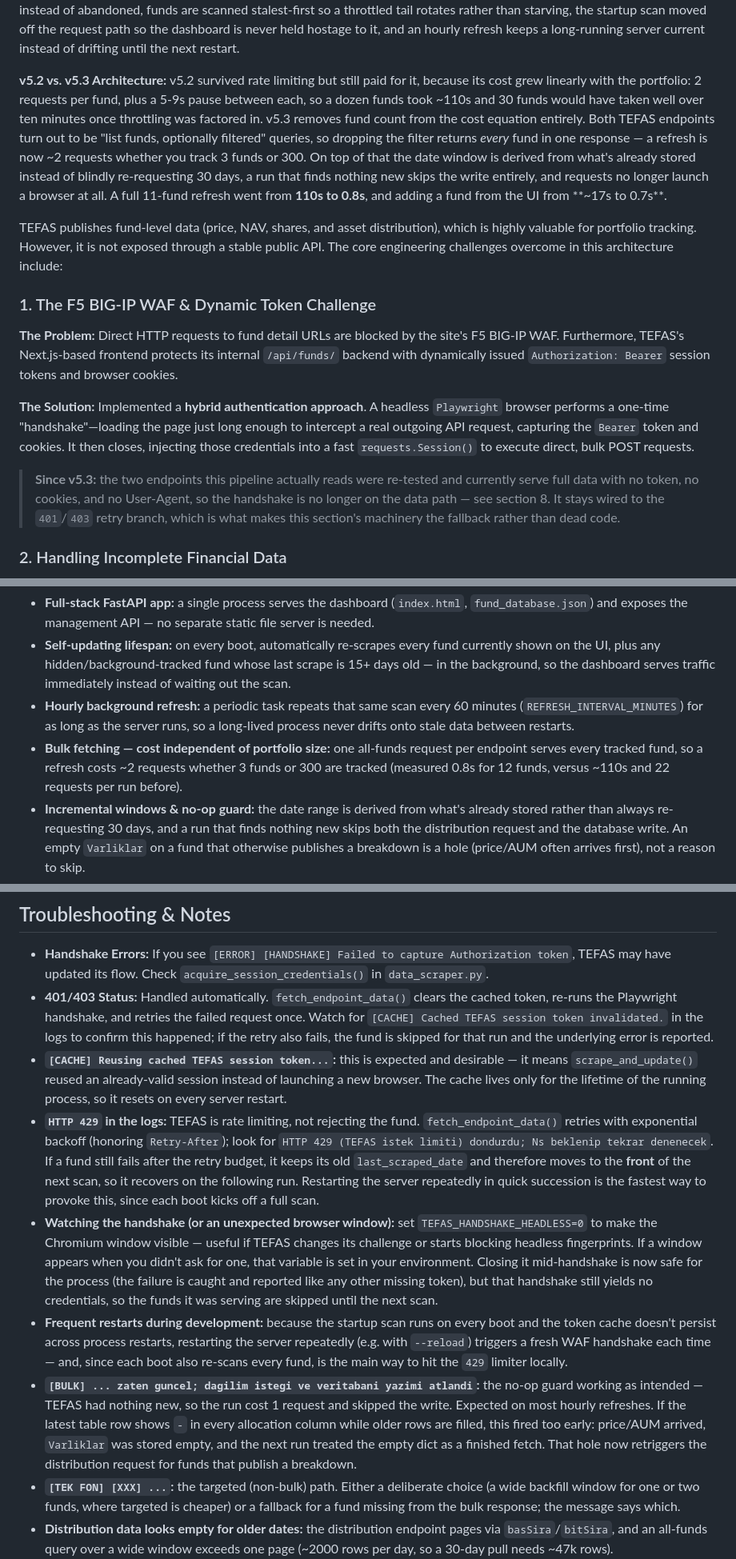
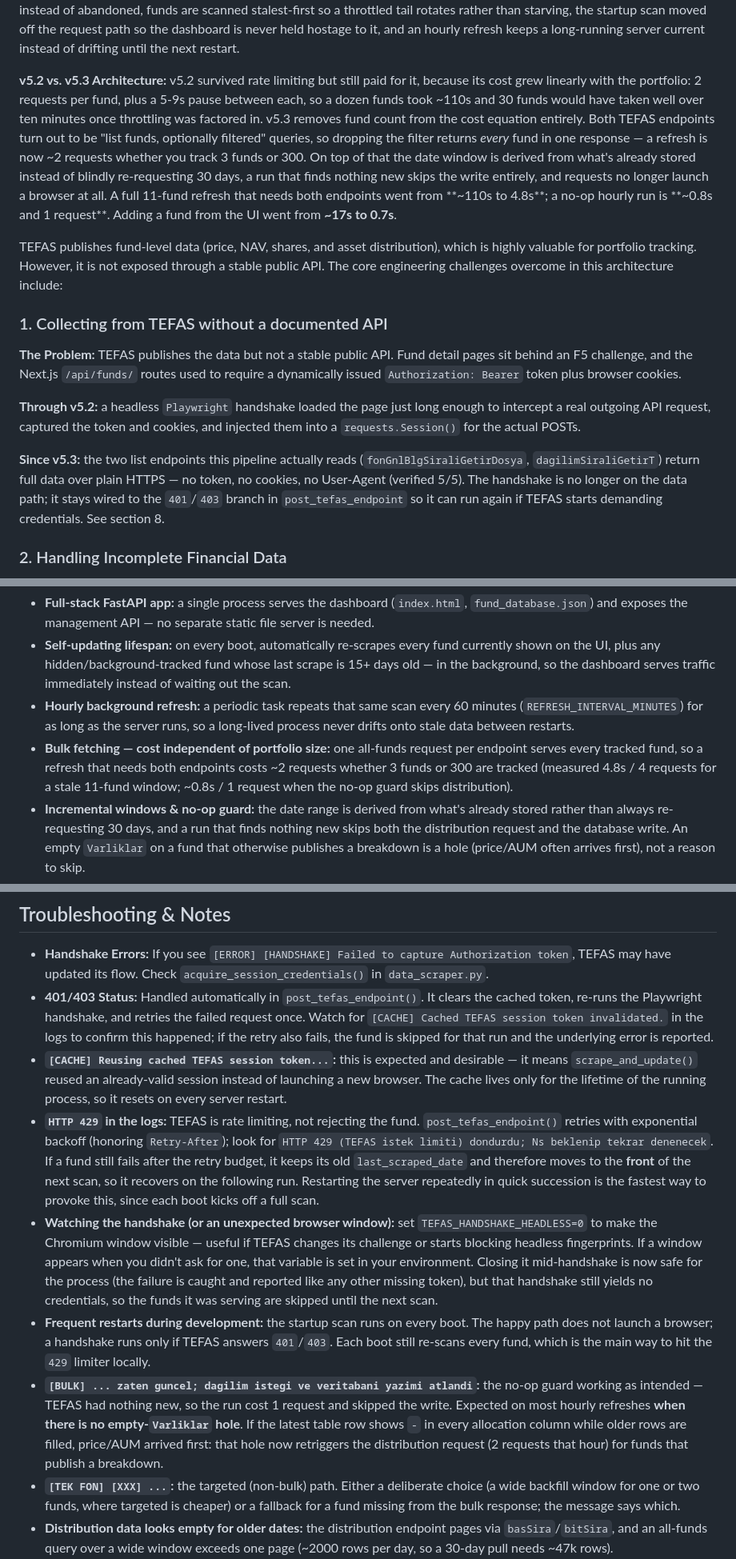
Before and after one commit to Raknero/r-d, a Markdown page: fon_terminal/README.md, 3 parts joined by grey strips. Shown at 80% size. Rendered like a GitHub page.

```diff
--- a/fon_terminal/README.md
+++ b/fon_terminal/README.md
@@ -19,17 +21,17 @@ v5.0 paid the full cost of a Playwright handshake on *every single* `scrape_and_
 v5.1 could fetch data efficiently but had no answer for being *throttled*. It scraped funds in database insertion order, treated TEFAS's `HTTP 429` as a permanent failure, and only refreshed at boot — so once the fund count grew past what TEFAS would serve in one burst, the funds at the end of the list were dropped from every run and quietly served days-old numbers. v5.2 makes the pipeline survive its own rate limit: `429` is retried with exponential backoff instead of abandoned, funds are scanned stalest-first so a throttled tail rotates rather than starving, the startup scan moved off the request path so the dashboard is never held hostage to it, and an hourly refresh keeps a long-running server current instead of drifting until the next restart.
 
 **v5.2 vs. v5.3 Architecture:**
-v5.2 survived rate limiting but still paid for it, because its cost grew linearly with the portfolio: 2 requests per fund, plus a 5-9s pause between each, so a dozen funds took ~110s and 30 funds would have taken well over ten minutes once throttling was factored in. v5.3 removes fund count from the cost equation entirely. Both TEFAS endpoints turn out to be "list funds, optionally filtered" queries, so dropping the filter returns *every* fund in one response — a refresh is now ~2 requests whether you track 3 funds or 300. On top of that the date window is derived from what's already stored instead of blindly re-requesting 30 days, a run that finds nothing new skips the write entirely, and requests no longer launch a browser at all. A full 11-fund refresh went from **110s to 0.8s**, and adding a fund from the UI from **~17s to 0.7s**.
+v5.2 survived rate limiting but still paid for it, because its cost grew linearly with the portfolio: 2 requests per fund, plus a 5-9s pause between each, so a dozen funds took ~110s and 30 funds would have taken well over ten minutes once throttling was factored in. v5.3 removes fund count from the cost equation entirely. Both TEFAS endpoints turn out to be "list funds, optionally filtered" queries, so dropping the filter returns *every* fund in one response — a refresh is now ~2 requests whether you track 3 funds or 300. On top of that the date window is derived from what's already stored instead of blindly re-requesting 30 days, a run that finds nothing new skips the write entirely, and requests no longer launch a browser at all. A full 11-fund refresh that needs both endpoints went from **~110s to 4.8s**; a no-op hourly run is **~0.8s and 1 request**. Adding a fund from the UI went from **~17s to 0.7s**.
 
 TEFAS publishes fund-level data (price, NAV, shares, and asset distribution), which is highly valuable for portfolio tracking. However, it is not exposed through a stable public API. The core engineering challenges overcome in this architecture include:
 
-### 1. The F5 BIG-IP WAF & Dynamic Token Challenge
+### 1. Collecting from TEFAS without a documented API
 
-**The Problem:** Direct HTTP requests to fund detail URLs are blocked by the site's F5 BIG-IP WAF. Furthermore, TEFAS's Next.js-based frontend protects its internal `/api/funds/` backend with dynamically issued `Authorization: Bearer` session tokens and browser cookies.
+**The Problem:** TEFAS publishes the data but not a stable public API. Fund detail pages sit behind an F5 challenge, and the Next.js `/api/funds/` routes used to require a dynamically issued `Authorization: Bearer` token plus browser cookies.
 
-**The Solution:** Implemented a **hybrid authentication approach**. A headless `Playwright` browser performs a one-time "handshake"—loading the page just long enough to intercept a real outgoing API request, capturing the `Bearer` token and cookies. It then closes, injecting those credentials into a fast `requests.Session()` to execute direct, bulk POST requests.
+**Through v5.2:** a headless `Playwright` handshake loaded the page just long enough to intercept a real outgoing API request, captured the token and cookies, and injected them into a `requests.Session()` for the actual POSTs.
 
-> **Since v5.3:** the two endpoints this pipeline actually reads were re-tested and currently serve full data with no token, no cookies, and no User-Agent, so the handshake is no longer on the data path — see section 8. It stays wired to the `401`/`403` retry branch, which is what makes this section's machinery the fallback rather than dead code.
+**Since v5.3:** the two list endpoints this pipeline actually reads (`fonGnlBlgSiraliGetirDosya`, `dagilimSiraliGetirT`) return full data over plain HTTPS — no token, no cookies, no User-Agent (verified 5/5). The handshake is no longer on the data path; it stays wired to the `401`/`403` branch in `post_tefas_endpoint` so it can run again if TEFAS starts demanding credentials. See section 8.
 
 ### 2. Handling Incomplete Financial Data
 
@@ -122,7 +125,7 @@ If the bulk request fails outright, the run deliberately does **not** fan out in
 - **Full-stack FastAPI app:** a single process serves the dashboard (`index.html`, `fund_database.json`) and exposes the management API — no separate static file server is needed.
 - **Self-updating lifespan:** on every boot, automatically re-scrapes every fund currently shown on the UI, plus any hidden/background-tracked fund whose last scrape is 15+ days old — in the background, so the dashboard serves traffic immediately instead of waiting out the scan.
 - **Hourly background refresh:** a periodic task repeats that same scan every 60 minutes (`REFRESH_INTERVAL_MINUTES`) for as long as the server runs, so a long-lived process never drifts onto stale data between restarts.
-- **Bulk fetching — cost independent of portfolio size:** one all-funds request per endpoint serves every tracked fund, so a refresh costs ~2 requests whether 3 funds or 300 are tracked (measured 0.8s for 12 funds, versus ~110s and 22 requests per run before).
+- **Bulk fetching — cost independent of portfolio size:** one all-funds request per endpoint serves every tracked fund, so a refresh that needs both endpoints costs ~2 requests whether 3 funds or 300 are tracked (measured 4.8s / 4 requests for a stale 11-fund window; ~0.8s / 1 request when the no-op guard skips distribution).
 - **Incremental windows & no-op guard:** the date range is derived from what's already stored rather than always re-requesting 30 days, and a run that finds nothing new skips both the distribution request and the database write. An empty `Varliklar` on a fund that otherwise publishes a breakdown is a hole (price/AUM often arrives first), not a reason to skip.
 - **Per-run strategy choice:** bulk fetching is used when it's actually cheaper; a wide backfill window for one or two funds (i.e. `/api/add-fund`) is served by targeted requests instead, which is ~25x faster for that case.
 - **Browser-free happy path:** the bulk endpoints need no token, so the ~4-6s Playwright handshake only runs if TEFAS answers `401`/`403` — keeping it as a fallback rather than a per-run cost.
@@ -237,12 +240,12 @@ Each run merges the latest data into `fund_database.json`, grouped by fund code.
 ## Troubleshooting & Notes
 
 - **Handshake Errors:** If you see `[ERROR] [HANDSHAKE] Failed to capture Authorization token`, TEFAS may have updated its flow. Check `acquire_session_credentials()` in `data_scraper.py`.
-- **401/403 Status:** Handled automatically. `fetch_endpoint_data()` clears the cached token, re-runs the Playwright handshake, and retries the failed request once. Watch for `[CACHE] Cached TEFAS session token invalidated.` in the logs to confirm this happened; if the retry also fails, the fund is skipped for that run and the underlying error is reported.
+- **401/403 Status:** Handled automatically in `post_tefas_endpoint()`. It clears the cached token, re-runs the Playwright handshake, and retries the failed request once. Watch for `[CACHE] Cached TEFAS session token invalidated.` in the logs to confirm this happened; if the retry also fails, the fund is skipped for that run and the underlying error is reported.
 - **`[CACHE] Reusing cached TEFAS session token...`:** this is expected and desirable — it means `scrape_and_update()` reused an already-valid session instead of launching a new browser. The cache lives only for the lifetime of the running process, so it resets on every server restart.
-- **`HTTP 429` in the logs:** TEFAS is rate limiting, not rejecting the fund. `fetch_endpoint_data()` retries with exponential backoff (honoring `Retry-After`); look for `HTTP 429 (TEFAS istek limiti) dondurdu; Ns beklenip tekrar denenecek`. If a fund still fails after the retry budget, it keeps its old `last_scraped_date` and therefore moves to the **front** of the next scan, so it recovers on the following run. Restarting the server repeatedly in quick succession is the fastest way to provoke this, since each boot kicks off a full scan.
+- **`HTTP 429` in the logs:** TEFAS is rate limiting, not rejecting the fund. `post_tefas_endpoint()` retries with exponential backoff (honoring `Retry-After`); look for `HTTP 429 (TEFAS istek limiti) dondurdu; Ns beklenip tekrar denenecek`. If a fund still fails after the retry budget, it keeps its old `last_scraped_date` and therefore moves to the **front** of the next scan, so it recovers on the following run. Restarting the server repeatedly in quick succession is the fastest way to provoke this, since each boot kicks off a full scan.
 - **Watching the handshake (or an unexpected browser window):** set `TEFAS_HANDSHAKE_HEADLESS=0` to make the Chromium window visible — useful if TEFAS changes its challenge or starts blocking headless fingerprints. If a window appears when you didn't ask for one, that variable is set in your environment. Closing it mid-handshake is now safe for the process (the failure is caught and reported like any other missing token), but that handshake still yields no credentials, so the funds it was serving are skipped until the next scan.
-- **Frequent restarts during development:** because the startup scan runs on every boot and the token cache doesn't persist across process restarts, restarting the server repeatedly (e.g. with `--reload`) triggers a fresh WAF handshake each time — and, since each boot also re-scans every fund, is the main way to hit the `429` limiter locally.
-- **`[BULK] ... zaten guncel; dagilim istegi ve veritabani yazimi atlandi`:** the no-op guard working as intended — TEFAS had nothing new, so the run cost 1 request and skipped the write. Expected on most hourly refreshes. If the latest table row shows `-` in every allocation column while older rows are filled, this fired too early: price/AUM arrived, `Varliklar` was stored empty, and the next run treated the empty dict as a finished fetch. That hole now retriggers the distribution request for funds that publish a breakdown.
+- **Frequent restarts during development:** the startup scan runs on every boot. The happy path does not launch a browser; a handshake runs only if TEFAS answers `401`/`403`. Each boot still re-scans every fund, which is the main way to hit the `429` limiter locally.
+- **`[BULK] ... zaten guncel; dagilim istegi ve veritabani yazimi atlandi`:** the no-op guard working as intended — TEFAS had nothing new, so the run cost 1 request and skipped the write. Expected on most hourly refreshes **when there is no empty-`Varliklar` hole**. If the latest table row shows `-` in every allocation column while older rows are filled, price/AUM arrived first: that hole now retriggers the distribution request (2 requests that hour) for funds that publish a breakdown.
 - **`[TEK FON] [XXX] ...`:** the targeted (non-bulk) path. Either a deliberate choice (a wide backfill window for one or two funds, where targeted is cheaper) or a fallback for a fund missing from the bulk response; the message says which.
 - **Distribution data looks empty for older dates:** the distribution endpoint pages via `basSira`/`bitSira`, and an all-funds query over a wide window exceeds one page (~2000 rows per day, so a 30-day pull needs ~47k rows). `fetch_bulk_distribution` pages until a short page proves the end was reached — without that, truncated rows are indistinguishable in the logs from a genuinely qualified/closed fund publishing no breakdown. If you see the `Dagilim verisi N sayfada bitmedi` warning, the window is too wide; lower `MAX_BULK_WINDOW_DAYS` or raise `BULK_MAX_PAGES`.
 - **Tuning the intervals:** the 15-day background-tracking cadence is `BACKGROUND_TRACKING_INTERVAL_DAYS` and the hourly re-scrape is `REFRESH_INTERVAL_MINUTES`, both in `main.py`. Rate-limit backoff and the inter-fund pause (targeted path only) are `RATE_LIMIT_*` and `INTER_FUND_DELAY_RANGE_SECONDS` in `data_scraper.py`; bulk sizing/strategy is `BULK_*` in the same file.
```
Also changed, not shown: other parts of fon_terminal/README.md (+11 -8 lines), fon_terminal/kap_pdf_downloader/README.md (+16 -6 lines).
